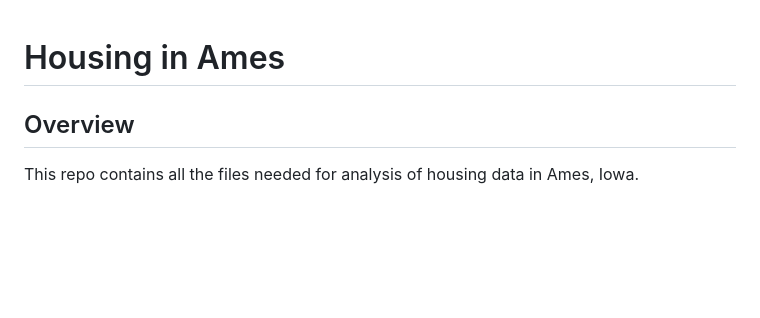
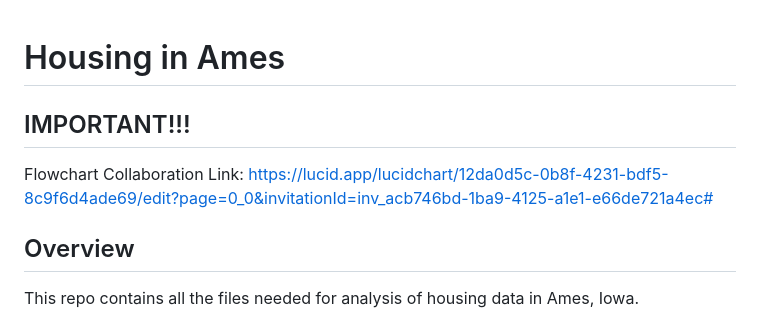
Before and after one commit to Stary54264/Housing-in-Ames, a Markdown page: README.md, the part around the change. Rendered like a GitHub page; blank space fills up the shorter version.

```diff
--- a/README.md
+++ b/README.md
@@ -1,4 +1,8 @@
 # Housing in Ames
+
+## IMPORTANT!!!
+Flowchart Collaboration Link: https://lucid.app/lucidchart/12da0d5c-0b8f-4231-bdf5-8c9f6d4ade69/edit?page=0_0&invitationId=inv_acb746bd-1ba9-4125-a1e1-e66de721a4ec#
+
 
 ## Overview
 
```
